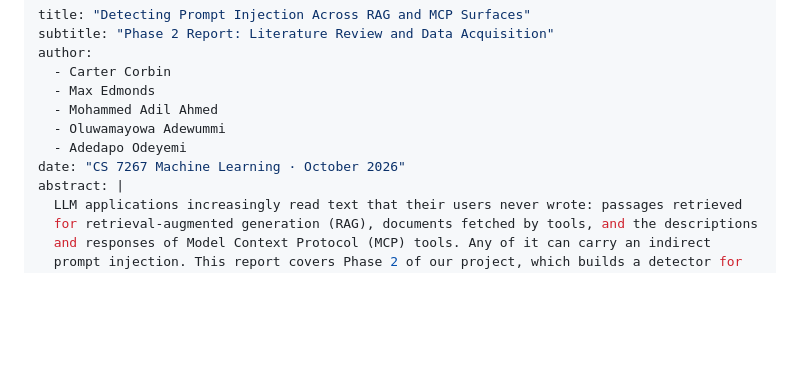
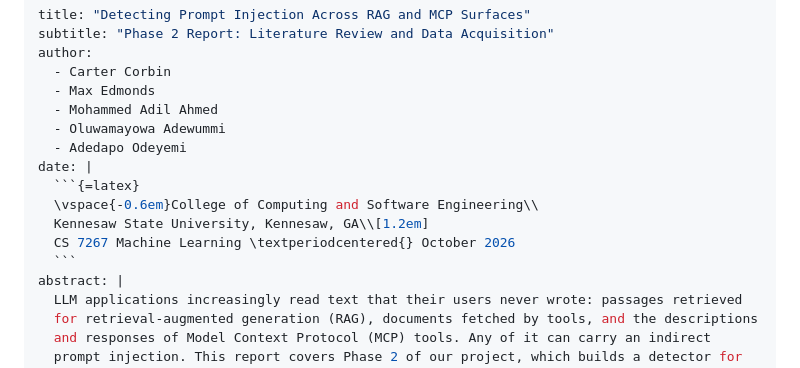
Before and after one commit to maxedmonds07/CS7267-LLM-Injection-Defense, a Markdown page: report/phase2/report.md, the part around the change. Rendered like a GitHub page; blank space fills up the shorter version.

Commit message:
Add the team's affiliation to the report title block
College of Computing and Software Engineering, Kennesaw State University,
shown once under the author names since all authors share it. No emails.

````diff
--- a/report/phase2/report.md
+++ b/report/phase2/report.md
@@ -7,7 +7,12 @@ author:
   - Mohammed Adil Ahmed
   - Oluwamayowa Adewummi
   - Adedapo Odeyemi
-date: "CS 7267 Machine Learning · October 2026"
+date: |
+  ```{=latex}
+  \vspace{-0.6em}College of Computing and Software Engineering\\
+  Kennesaw State University, Kennesaw, GA\\[1.2em]
+  CS 7267 Machine Learning \textperiodcentered{} October 2026
+  ```
 abstract: |
   LLM applications increasingly read text that their users never wrote: passages retrieved
   for retrieval-augmented generation (RAG), documents fetched by tools, and the descriptions
````
